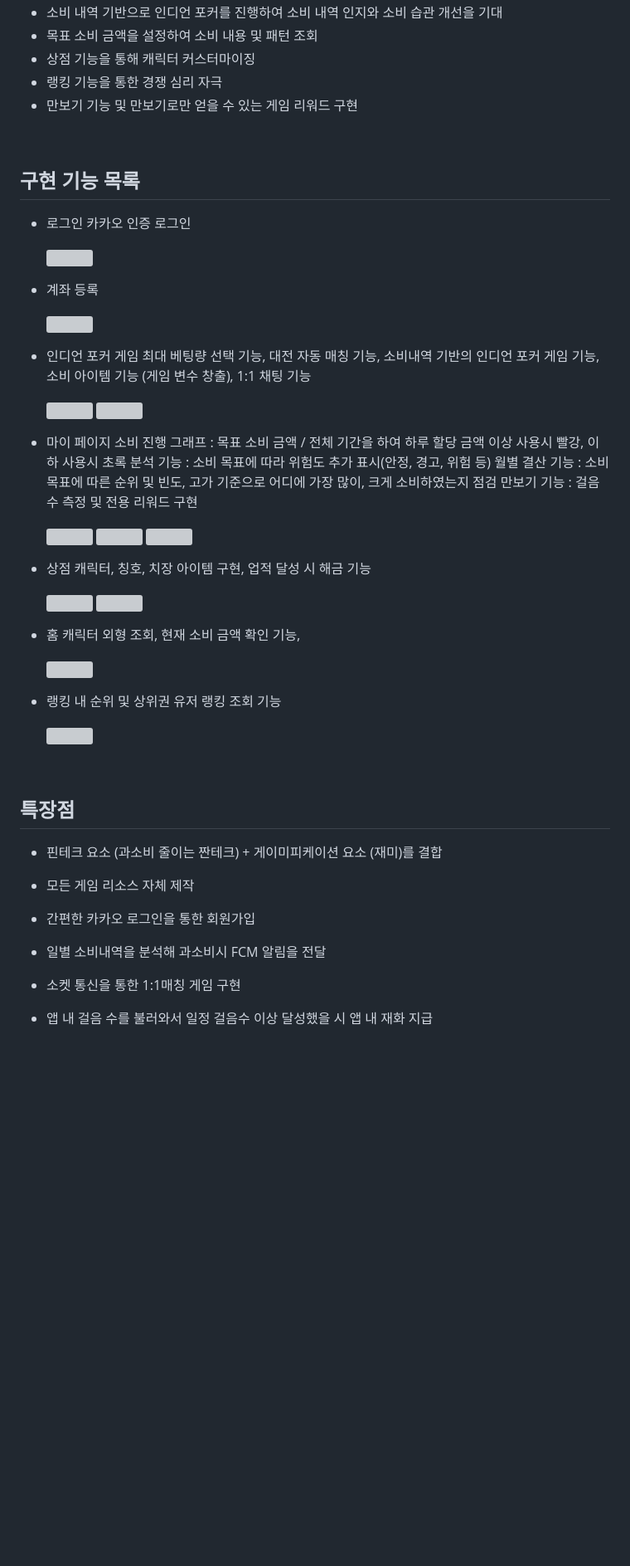
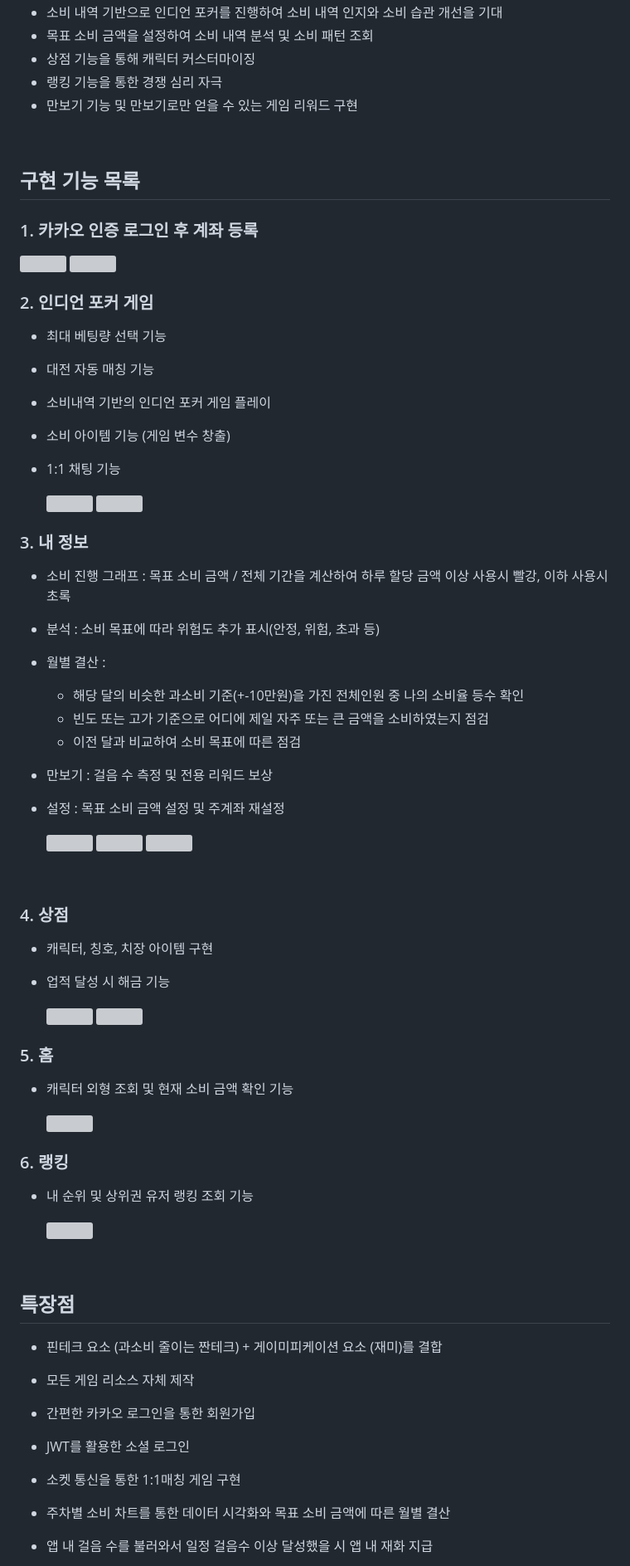
Before and after one commit to so34so/gudgement, a Markdown page: Readme.md, the part around the change printed below. Shown: that part at 83% size. GitHub-like rendering; blank space fills up the shorter version; grey boxes are pictures that could not be loaded.

Commit message:
📦️Chore: Readme 수정

```diff
--- a/Readme.md
+++ b/Readme.md
@@ -19,5 +21,5 @@
 - 소비 내역 기반으로 인디언 포커를 진행하여 소비 내역 인지와 소비 습관 개선을 기대
-- 목표 소비 금액을 설정하여 소비 내용 및 패턴 조회
+- 목표 소비 금액을 설정하여 소비 내역 분석 및 소비 패턴 조회
 - 상점 기능을 통해 캐릭터 커스터마이징
 - 랭킹 기능을 통한 경쟁 심리 자극
 - 만보기 기능 및 만보기로만 얻을 수 있는 게임 리워드 구현
@@ -26,44 +28,60 @@
 
 ## 구현 기능 목록
 
-- 로그인
-  카카오 인증 로그인
+### 1. 카카오 인증 로그인 후 계좌 등록
 
   <img src="https://gudgement.s3.ap-northeast-2.amazonaws.com/readme/screenshotLogin.png" width="150"/>
-
-- 계좌 등록
-
   <img src="https://gudgement.s3.ap-northeast-2.amazonaws.com/readme/screenshotReaccount.png" width="150"/>
 
-- 인디언 포커 게임
-  최대 베팅량 선택 기능, 대전 자동 매칭 기능, 소비내역 기반의 인디언 포커 게임 기능, 소비 아이템 기능 (게임 변수 창출), 1:1 채팅 기능
+<br>
+
+### 2. 인디언 포커 게임
+
+- 최대 베팅량 선택 기능
+- 대전 자동 매칭 기능
+- 소비내역 기반의 인디언 포커 게임 플레이
+- 소비 아이템 기능 (게임 변수 창출)
+- 1:1 채팅 기능
 
   <img src="https://gudgement.s3.ap-northeast-2.amazonaws.com/readme/screenshotPlay.png" width="150"/>
   <img src="https://gudgement.s3.ap-northeast-2.amazonaws.com/readme/screenshotMatch.png" width="150"/>
 
-- 마이 페이지
-  소비 진행 그래프 : 목표 소비 금액 / 전체 기간을 하여 하루 할당 금액 이상 사용시 빨강, 이하 사용시 초록
-  분석 기능 : 소비 목표에 따라 위험도 추가 표시(안정, 경고, 위험 등)
-  월별 결산 기능 : 소비 목표에 따른 순위 및 빈도, 고가 기준으로 어디에 가장 많이, 크게 소비하였는지 점검
-  만보기 기능 : 걸음 수 측정 및 전용 리워드 구현
+  <br>
+
+### 3. 내 정보
+
+- 소비 진행 그래프 : 목표 소비 금액 / 전체 기간을 계산하여 하루 할당 금액 이상 사용시 빨강, 이하 사용시 초록
+- 분석 : 소비 목표에 따라 위험도 추가 표시(안정, 위험, 초과 등)
+- 월별 결산 :
+  - 해당 달의 비슷한 과소비 기준(+-10만원)을 가진 전체인원 중 나의 소비율 등수 확인
+  - 빈도 또는 고가 기준으로 어디에 제일 자주 또는 큰 금액을 소비하였는지 점검
+  - 이전 달과 비교하여 소비 목표에 따른 점검
+- 만보기 : 걸음 수 측정 및 전용 리워드 보상
+- 설정 : 목표 소비 금액 설정 및 주계좌 재설정
 
   <img src="https://gudgement.s3.ap-northeast-2.amazonaws.com/readme/screenshotAnaylsis.png" width="150"/>
   <img src="https://gudgement.s3.ap-northeast-2.amazonaws.com/readme/screenshotAnalysisMonth.png" width="150"/>
   <img src="https://gudgement.s3.ap-northeast-2.amazonaws.com/readme/screenshotGoal.png" width="150"/>
 
-- 상점
-  캐릭터, 칭호, 치장 아이템 구현, 업적 달성 시 해금 기능
+<br>
+
+### 4. 상점
+
+- 캐릭터, 칭호, 치장 아이템 구현
+- 업적 달성 시 해금 기능
 
   <img src="https://gudgement.s3.ap-northeast-2.amazonaws.com/readme/screenshotShop.png" width="150"/>
   <img src="https://gudgement.s3.ap-northeast-2.amazonaws.com/readme/screenshotShopInvent.png" width="150"/>
 
-- 홈
-  캐릭터 외형 조회, 현재 소비 금액 확인 기능,
+### 5. 홈
+
+- 캐릭터 외형 조회 및 현재 소비 금액 확인 기능
 
   <img src="https://gudgement.s3.ap-northeast-2.amazonaws.com/readme/screenshotHome.png" width="150"/>
 
-- 랭킹
-  내 순위 및 상위권 유저 랭킹 조회 기능
+### 6. 랭킹
+
+- 내 순위 및 상위권 유저 랭킹 조회 기능
 
   <img src="https://gudgement.s3.ap-northeast-2.amazonaws.com/readme/screenshotRanking.png" width="150"/>
 
@@ -77,8 +95,10 @@
 
 - 간편한 카카오 로그인을 통한 회원가입
 
-- 일별 소비내역을 분석해 과소비시 FCM 알림을 전달
+- JWT를 활용한 소셜 로그인
 
 - 소켓 통신을 통한 1:1매칭 게임 구현
 
+- 주차별 소비 차트를 통한 데이터 시각화와 목표 소비 금액에 따른 월별 결산
+
 - 앱 내 걸음 수를 불러와서 일정 걸음수 이상 달성했을 시 앱 내 재화 지급
```
Also changed, not shown: other parts of Readme.md (+51 -23 lines).
